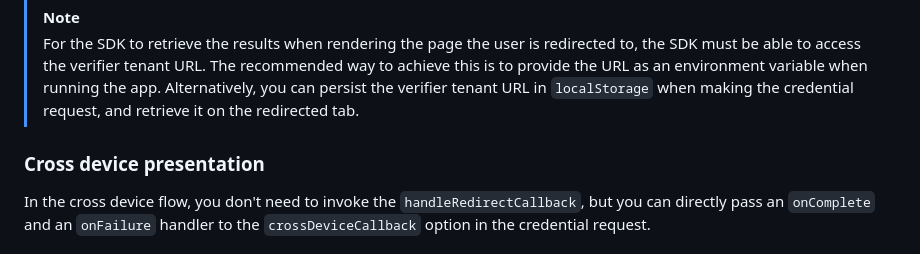
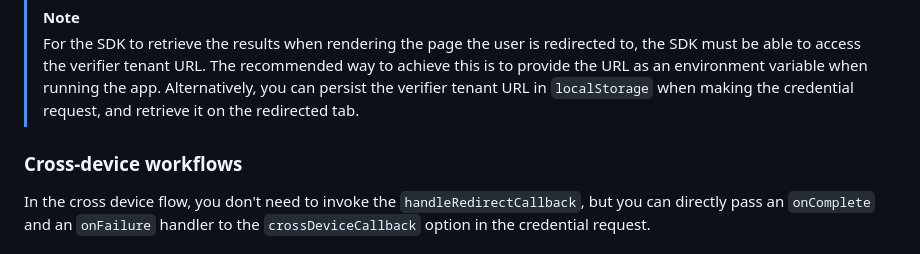
Before and after one commit to mattrglobal/sample-apps, a Markdown page: mobile-credential-online-presentation/README.md, the part around the change. Drawn GitHub-style.

Commit message:
Update mobile-credential-online-presentation/README.md
Co-authored-by: Avner Matan <137777701+avner-m@users.noreply.github.com>

```diff
--- a/mobile-credential-online-presentation/README.md
+++ b/mobile-credential-online-presentation/README.md
@@ -76,7 +76,7 @@ The SDK's [`handleRedirectCallback`](https://api-reference-sdk.mattr.global/veri
 > The recommended way to achieve this is to provide the URL as an environment variable when running the app.
 > Alternatively, you can persist the verifier tenant URL in `localStorage` when making the credential request, and retrieve it on the redirected tab.
 
-### Cross device presentation
+### Cross-device workflows
 
 In the cross device flow, you don't need to invoke the `handleRedirectCallback`, but you can directly pass an `onComplete` and an `onFailure` handler to the `crossDeviceCallback` option in the credential request.
 
```
